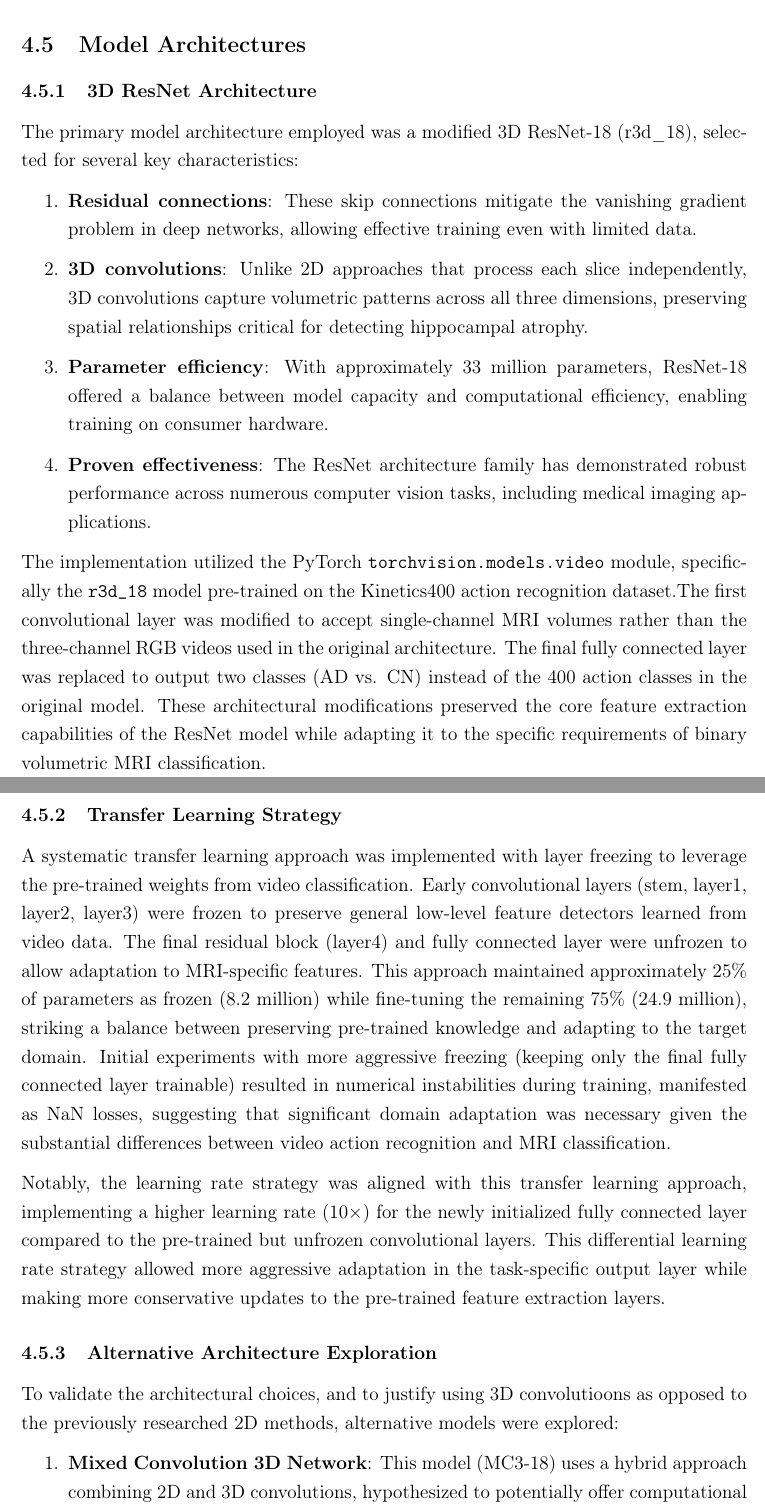
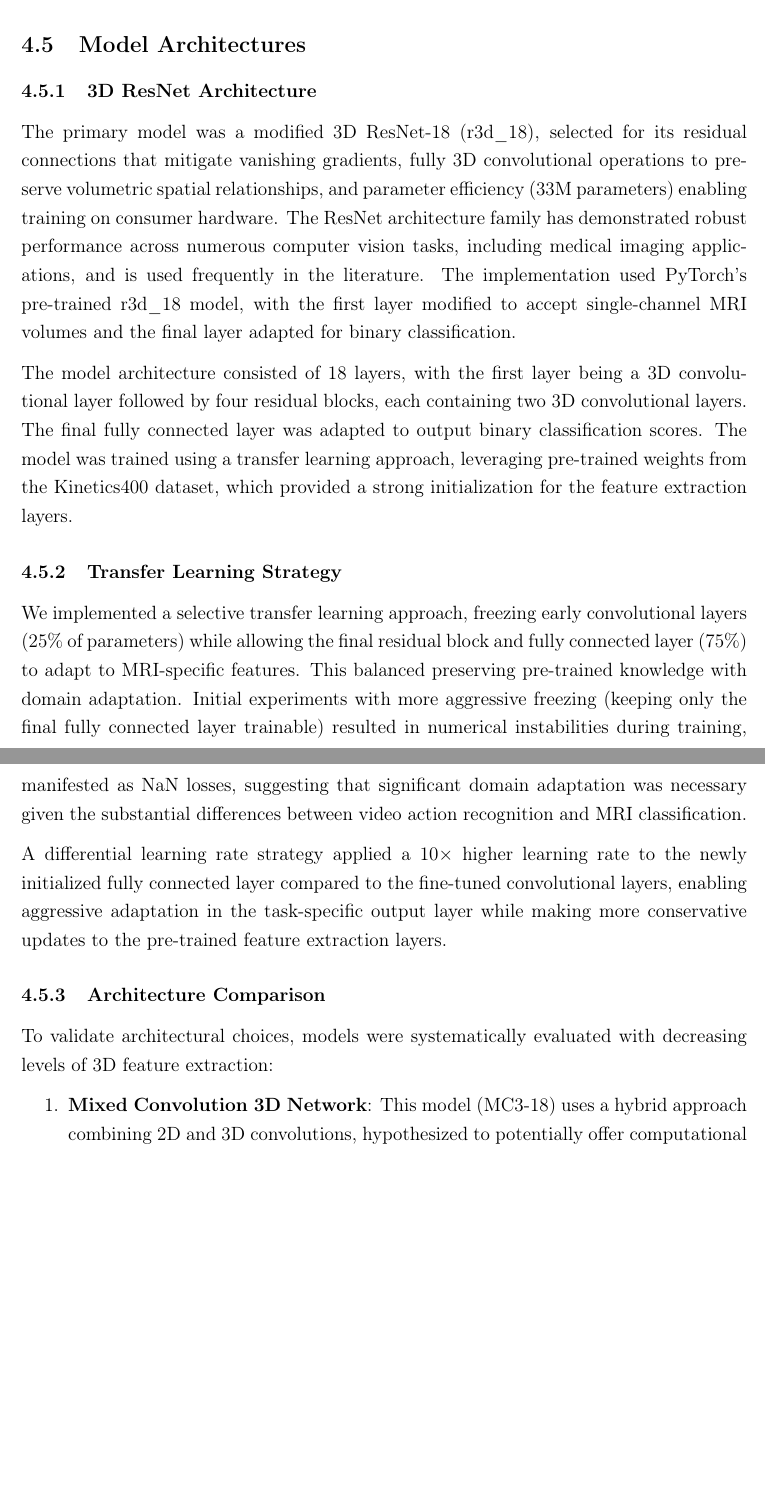
Before and after one commit to Rhys-Alexander/FYP, a LaTeX document (latex_report/main.tex): two parts of pages 7 and 8 of 16 before the commit and two parts of pages 7 and 8 of 15 after it, joined at a grey line, cut so that both start at the same text, the shorter picture padded with empty space. Compiled offline with pdfLaTeX.

Commit message:
condensed Model Architectures

```diff
--- a/latex_report/main.tex
+++ b/latex_report/main.tex
@@ -398,32 +398,22 @@ The final strategy evolved from extensive transformations to this focused set th
 \subsection{Model Architectures}
 \subsubsection{3D ResNet Architecture}
 
-The primary model architecture employed was a modified 3D ResNet-18 (r3d\_18), selected for several key characteristics:
-
-\begin{enumerate}
-    \item \textbf{Residual connections}: These skip connections mitigate the vanishing gradient problem in deep networks, allowing effective training even with limited data.
-
-    \item \textbf{3D convolutions}: Unlike 2D approaches that process each slice independently, 3D convolutions capture volumetric patterns across all three dimensions, preserving spatial relationships critical for detecting hippocampal atrophy.
-
-    \item \textbf{Parameter efficiency}: With approximately 33 million parameters, ResNet-18 offered a balance between model capacity and computational efficiency, enabling training on consumer hardware.
-
-    \item \textbf{Proven effectiveness}: The ResNet architecture family has demonstrated robust performance across numerous computer vision tasks, including medical imaging applications.
-\end{enumerate}
+The primary model was a modified 3D ResNet-18 (r3d\_18), selected for its residual connections that mitigate vanishing gradients, fully 3D convolutional operations to preserve volumetric spatial relationships, and parameter efficiency (33M parameters) enabling training on consumer hardware. The ResNet architecture family has demonstrated robust performance across numerous computer vision tasks, including medical imaging applications, and is used frequently in the literature. The implementation used PyTorch's pre-trained r3d\_18 model, with the first layer modified to accept single-channel MRI volumes and the final layer adapted for binary classification.
 
 % TODO add resnet diagram
-
-The implementation utilized the PyTorch \texttt{torchvision.models.video} module, specifically the \texttt{r3d\_18} model pre-trained on the Kinetics400 action recognition dataset.The first convolutional layer was modified to accept single-channel MRI volumes rather than the three-channel RGB videos used in the original architecture. The final fully connected layer was replaced to output two classes (AD vs. CN) instead of the 400 action classes in the original model. These architectural modifications preserved the core feature extraction capabilities of the ResNet model while adapting it to the specific requirements of binary volumetric MRI classification.
+The model architecture consisted of 18 layers, with the first layer being a 3D convolutional layer followed by four residual blocks, each containing two 3D convolutional layers. The final fully connected layer was adapted to output binary classification scores. The model was trained using a transfer learning approach, leveraging pre-trained weights from the Kinetics400 dataset, which provided a strong initialization for the feature extraction layers.
+% TODO add figure of the model architecture
 
 \subsubsection{Transfer Learning Strategy}
 
-A systematic transfer learning approach was implemented with layer freezing to leverage the pre-trained weights from video classification. Early convolutional layers (stem, layer1, layer2, layer3) were frozen to preserve general low-level feature detectors learned from video data. The final residual block (layer4) and fully connected layer were unfrozen to allow adaptation to MRI-specific features. This approach maintained approximately 25\% of parameters as frozen (8.2 million) while fine-tuning the remaining 75\% (24.9 million), striking a balance between preserving pre-trained knowledge and adapting to the target domain. Initial experiments with more aggressive freezing (keeping only the final fully connected layer trainable) resulted in numerical instabilities during training, manifested as NaN losses, suggesting that significant domain adaptation was necessary given the substantial differences between video action recognition and MRI classification.
+We implemented a selective transfer learning approach, freezing early convolutional layers (25\% of parameters) while allowing the final residual block and fully connected layer (75\%) to adapt to MRI-specific features. This balanced preserving pre-trained knowledge with domain adaptation. Initial experiments with more aggressive freezing (keeping only the final fully connected layer trainable) resulted in numerical instabilities during training, manifested as NaN losses, suggesting that significant domain adaptation was necessary given the substantial differences between video action recognition and MRI classification.
 
-Notably, the learning rate strategy was aligned with this transfer learning approach, implementing a higher learning rate (10×) for the newly initialized fully connected layer compared to the pre-trained but unfrozen convolutional layers. This differential learning rate strategy allowed more aggressive adaptation in the task-specific output layer while making more conservative updates to the pre-trained feature extraction layers.
+A differential learning rate strategy applied a 10× higher learning rate to the newly initialized fully connected layer compared to the fine-tuned convolutional layers, enabling aggressive adaptation in the task-specific output layer while making more conservative updates to the pre-trained feature extraction layers.
 % TODO add a figure showing the difference in learning rates maybe point to the code
 
-\subsubsection{Alternative Architecture Exploration}
+\subsubsection{Architecture Comparison}
 
-To validate the architectural choices, and to justify using 3D convolutioons as opposed to the previously researched 2D methods, alternative models were explored:
+To validate architectural choices, models were systematically evaluated with decreasing levels of 3D feature extraction:
 
 \begin{enumerate}
     \item \textbf{Mixed Convolution 3D Network}: This model (MC3-18) uses a hybrid approach combining 2D and 3D convolutions, hypothesized to potentially offer computational efficiency while maintaining performance.
```
Also changed, not shown: latex_report/main.pdf.
